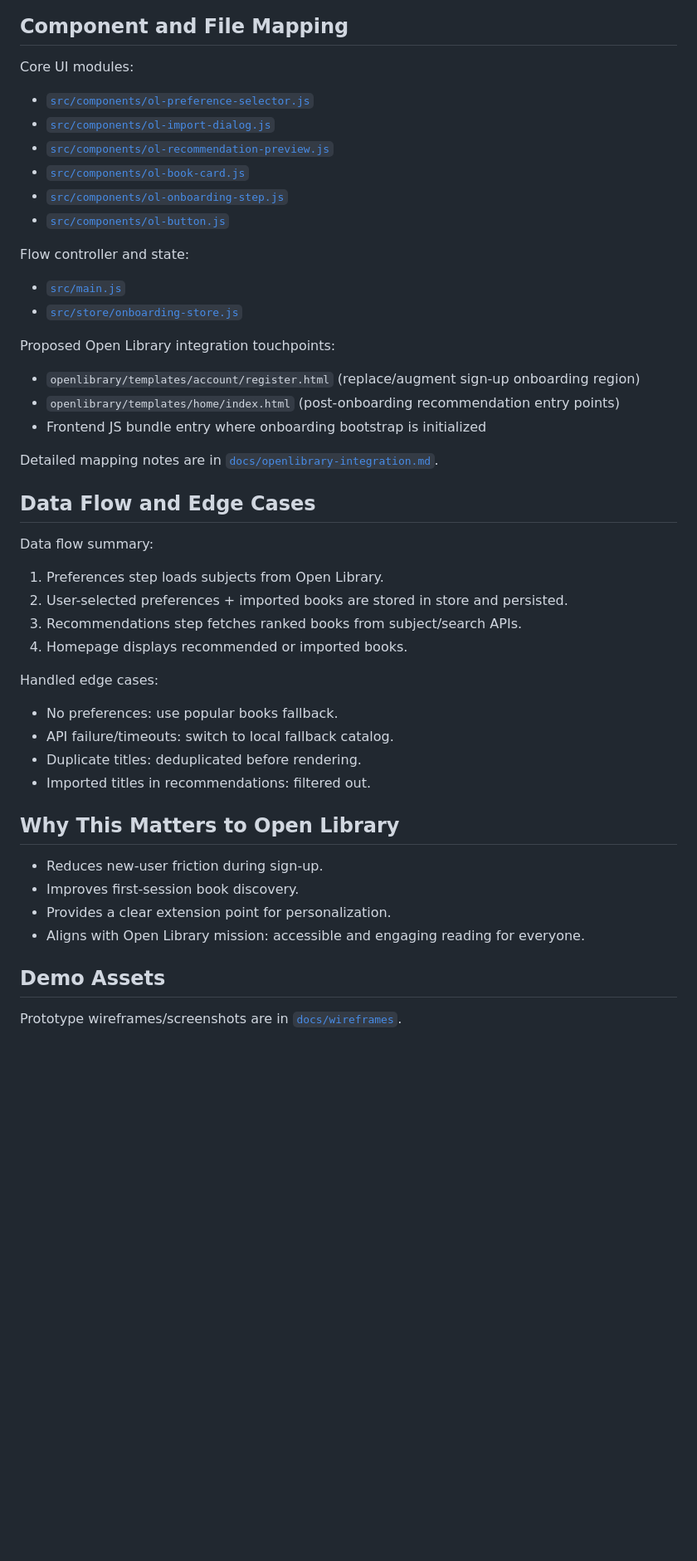
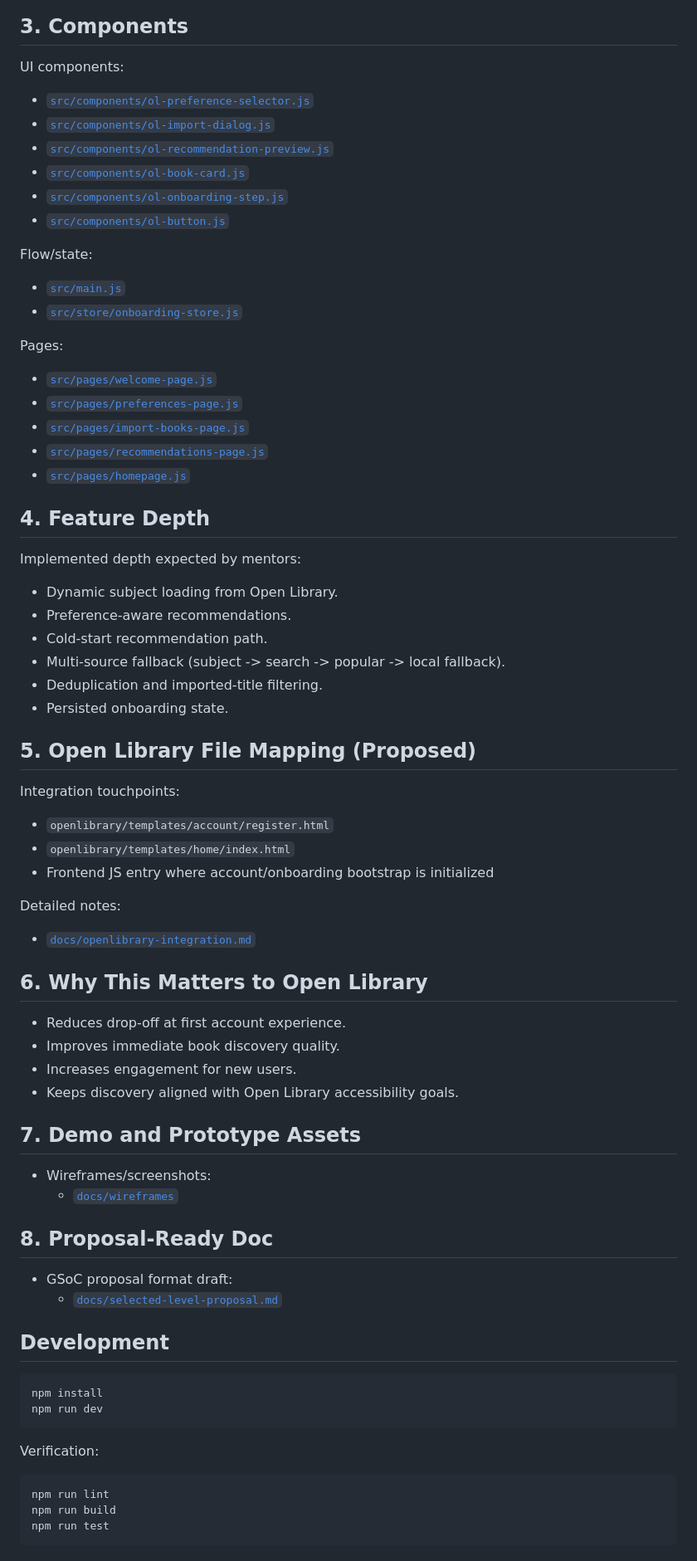
Before and after one commit to muralimadhava96-ui/Library-Onboarding, a Markdown page: README.md, the part around one of its changes. Shown at 83% size. Drawn GitHub-style; blank space fills up the shorter version.

Commit message:
docs: reformat repo in mentor proposal structure

````diff
--- a/README.md
+++ b/README.md
@@ -63,8 +37,8 @@ flowchart LR
 ```
 
-## Component and File Mapping
+## 3. Components
 
-Core UI modules:
+UI components:
 
 - [`src/components/ol-preference-selector.js`](src/components/ol-preference-selector.js)
 - [`src/components/ol-import-dialog.js`](src/components/ol-import-dialog.js)
@@ -73,42 +47,70 @@ Core UI modules:
 - [`src/components/ol-onboarding-step.js`](src/components/ol-onboarding-step.js)
 - [`src/components/ol-button.js`](src/components/ol-button.js)
 
-Flow controller and state:
+Flow/state:
 
 - [`src/main.js`](src/main.js)
 - [`src/store/onboarding-store.js`](src/store/onboarding-store.js)
 
-Proposed Open Library integration touchpoints:
+Pages:
 
-- `openlibrary/templates/account/register.html` (replace/augment sign-up onboarding region)
-- `openlibrary/templates/home/index.html` (post-onboarding recommendation entry points)
-- Frontend JS bundle entry where onboarding bootstrap is initialized
+- [`src/pages/welcome-page.js`](src/pages/welcome-page.js)
+- [`src/pages/preferences-page.js`](src/pages/preferences-page.js)
+- [`src/pages/import-books-page.js`](src/pages/import-books-page.js)
+- [`src/pages/recommendations-page.js`](src/pages/recommendations-page.js)
+- [`src/pages/homepage.js`](src/pages/homepage.js)
 
-Detailed mapping notes are in [`docs/openlibrary-integration.md`](docs/openlibrary-integration.md).
+## 4. Feature Depth
 
-## Data Flow and Edge Cases
+Implemented depth expected by mentors:
 
-Data flow summary:
+- Dynamic subject loading from Open Library.
+- Preference-aware recommendations.
+- Cold-start recommendation path.
+- Multi-source fallback (subject -> search -> popular -> local fallback).
+- Deduplication and imported-title filtering.
+- Persisted onboarding state.
 
-1. Preferences step loads subjects from Open Library.
-2. User-selected preferences + imported books are stored in store and persisted.
-3. Recommendations step fetches ranked books from subject/search APIs.
-4. Homepage displays recommended or imported books.
+## 5. Open Library File Mapping (Proposed)
 
-Handled edge cases:
+Integration touchpoints:
 
-- No preferences: use popular books fallback.
-- API failure/timeouts: switch to local fallback catalog.
-- Duplicate titles: deduplicated before rendering.
-- Imported titles in recommendations: filtered out.
+- `openlibrary/templates/account/register.html`
+- `openlibrary/templates/home/index.html`
+- Frontend JS entry where account/onboarding bootstrap is initialized
 
-## Why This Matters to Open Library
+Detailed notes:
 
-- Reduces new-user friction during sign-up.
-- Improves first-session book discovery.
-- Provides a clear extension point for personalization.
-- Aligns with Open Library mission: accessible and engaging reading for everyone.
+- [`docs/openlibrary-integration.md`](docs/openlibrary-integration.md)
 
-## Demo Assets
+## 6. Why This Matters to Open Library
 
-Prototype wireframes/screenshots are in [`docs/wireframes`](docs/wireframes).
+- Reduces drop-off at first account experience.
+- Improves immediate book discovery quality.
+- Increases engagement for new users.
+- Keeps discovery aligned with Open Library accessibility goals.
+
+## 7. Demo and Prototype Assets
+
+- Wireframes/screenshots:
+  - [`docs/wireframes`](docs/wireframes)
+
+## 8. Proposal-Ready Doc
+
+- GSoC proposal format draft:
+  - [`docs/selected-level-proposal.md`](docs/selected-level-proposal.md)
+
+## Development
+
+```bash
+npm install
+npm run dev
+```
+
+Verification:
+
+```bash
+npm run lint
+npm run build
+npm run test
+```
````
Also changed, not shown: other parts of README.md (+24 -50 lines), docs/selected-level-proposal.md (added, +90 -0 lines).
